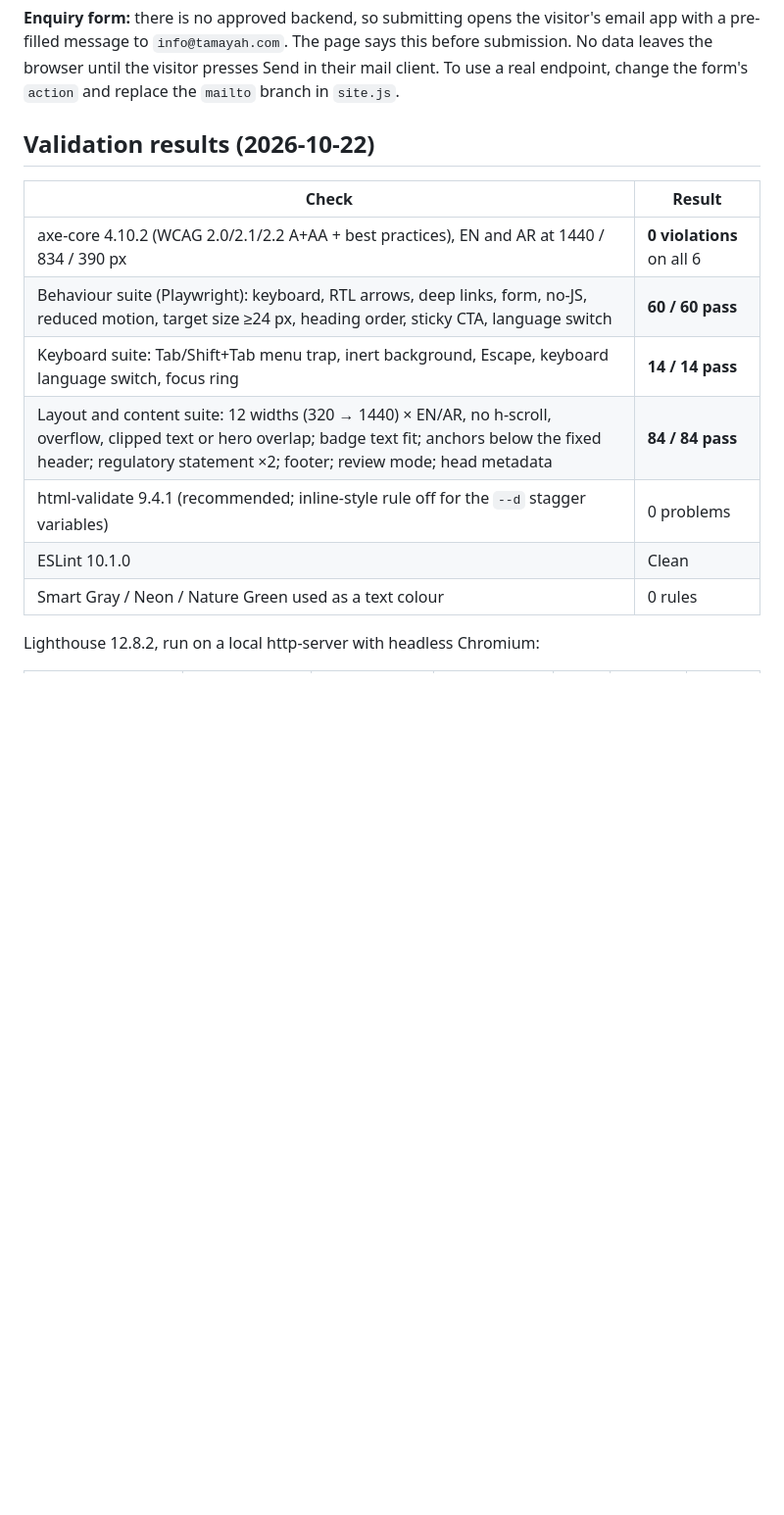
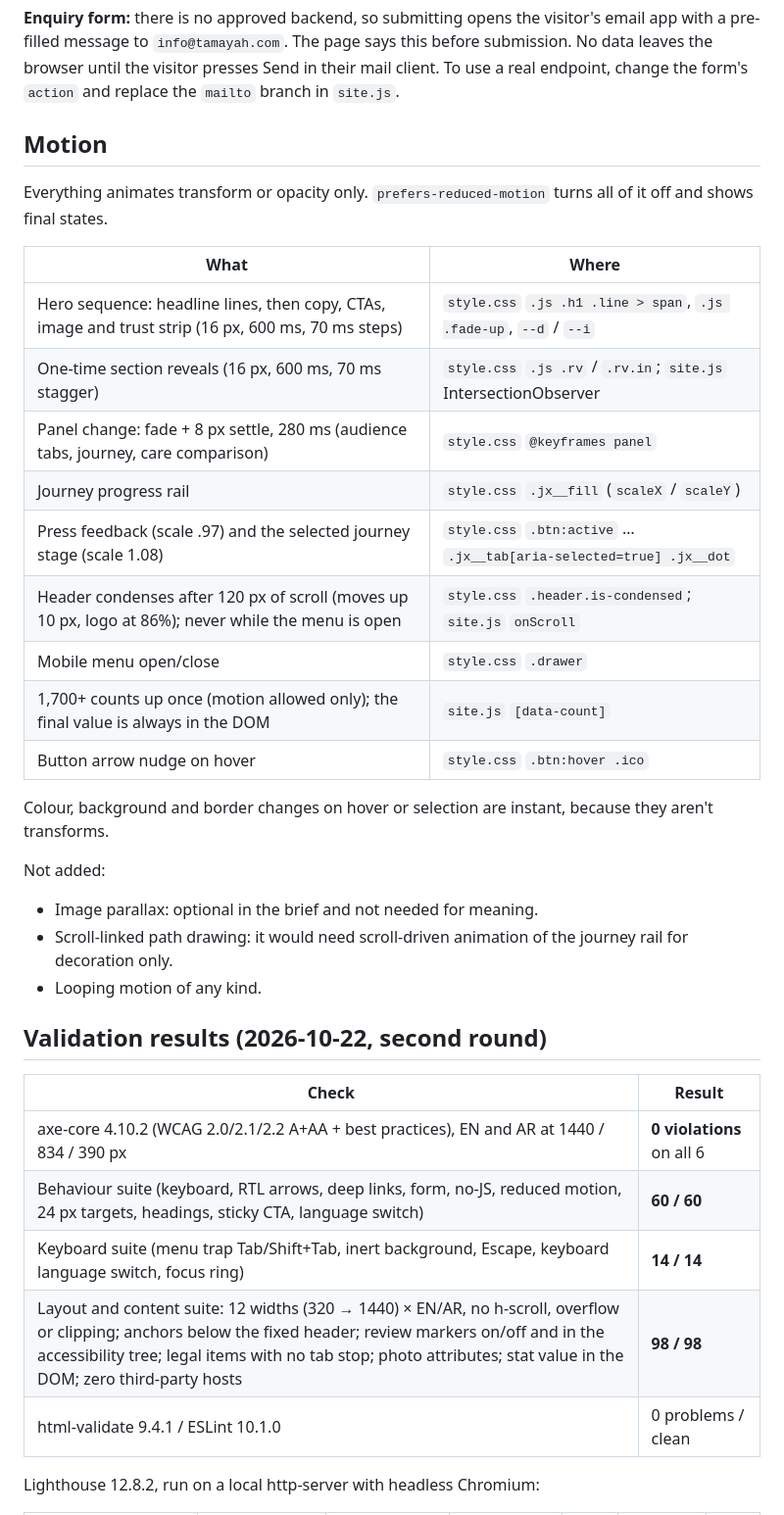
Before and after one commit to DXE-Tawuniya/tamayah, a Markdown page: tamayah-tawuniya-light-theme/README.md, the part around one of its changes. Shown at 98% size. Rendered like a GitHub page; blank space fills up the shorter version.

```diff
--- a/tamayah-tawuniya-light-theme/README.md
+++ b/tamayah-tawuniya-light-theme/README.md
@@ -61,17 +64,38 @@ connectors anywhere. In RTL the badge is mirrored with `scaleX(-1)`, which is a
 `info@tamayah.com`. The page says this before submission. No data leaves the browser until the visitor presses Send in
 their mail client. To use a real endpoint, change the form's `action` and replace the `mailto` branch in `site.js`.
 
-## Validation results (2026-10-22)
+## Motion
+
+Everything animates transform or opacity only. `prefers-reduced-motion` turns all of it off and shows final states.
+
+| What | Where |
+|---|---|
+| Hero sequence: headline lines, then copy, CTAs, image and trust strip (16 px, 600 ms, 70 ms steps) | `style.css` `.js .h1 .line > span`, `.js .fade-up`, `--d` / `--i` |
+| One-time section reveals (16 px, 600 ms, 70 ms stagger) | `style.css` `.js .rv` / `.rv.in`; `site.js` IntersectionObserver |
+| Panel change: fade + 8 px settle, 280 ms (audience tabs, journey, care comparison) | `style.css` `@keyframes panel` |
+| Journey progress rail | `style.css` `.jx__fill` (`scaleX` / `scaleY`) |
+| Press feedback (scale .97) and the selected journey stage (scale 1.08) | `style.css` `.btn:active` … `.jx__tab[aria-selected=true] .jx__dot` |
+| Header condenses after 120 px of scroll (moves up 10 px, logo at 86%); never while the menu is open | `style.css` `.header.is-condensed`; `site.js` `onScroll` |
+| Mobile menu open/close | `style.css` `.drawer` |
+| 1,700+ counts up once (motion allowed only); the final value is always in the DOM | `site.js` `[data-count]` |
+| Button arrow nudge on hover | `style.css` `.btn:hover .ico` |
+
+Colour, background and border changes on hover or selection are instant, because they aren't transforms.
+
+Not added:
+- Image parallax: optional in the brief and not needed for meaning.
+- Scroll-linked path drawing: it would need scroll-driven animation of the journey rail for decoration only.
+- Looping motion of any kind.
+
+## Validation results (2026-10-22, second round)
 
 | Check | Result |
 |---|---|
 | axe-core 4.10.2 (WCAG 2.0/2.1/2.2 A+AA + best practices), EN and AR at 1440 / 834 / 390 px | **0 violations** on all 6 |
-| Behaviour suite (Playwright): keyboard, RTL arrows, deep links, form, no-JS, reduced motion, target size ≥24 px, heading order, sticky CTA, language switch | **60 / 60 pass** |
-| Keyboard suite: Tab/Shift+Tab menu trap, inert background, Escape, keyboard language switch, focus ring | **14 / 14 pass** |
-| Layout and content suite: 12 widths (320 → 1440) × EN/AR, no h-scroll, overflow, clipped text or hero overlap; badge text fit; anchors below the fixed header; regulatory statement ×2; footer; review mode; head metadata | **84 / 84 pass** |
-| html-validate 9.4.1 (recommended; inline-style rule off for the `--d` stagger variables) | 0 problems |
-| ESLint 10.1.0 | Clean |
-| Smart Gray / Neon / Nature Green used as a text colour | 0 rules |
+| Behaviour suite (keyboard, RTL arrows, deep links, form, no-JS, reduced motion, 24 px targets, headings, sticky CTA, language switch) | **60 / 60** |
+| Keyboard suite (menu trap Tab/Shift+Tab, inert background, Escape, keyboard language switch, focus ring) | **14 / 14** |
+| Layout and content suite: 12 widths (320 → 1440) × EN/AR, no h-scroll, overflow or clipping; anchors below the fixed header; review markers on/off and in the accessibility tree; legal items with no tab stop; photo attributes; stat value in the DOM; zero third-party hosts | **98 / 98** |
+| html-validate 9.4.1 / ESLint 10.1.0 | 0 problems / clean |
 
 Lighthouse 12.8.2, run on a local http-server with headless Chromium:
 
```
Also changed, not shown: other parts of tamayah-tawuniya-light-theme/README.md (+16 -10 lines), tamayah-tawuniya-light-theme/content-needs-approval.md (+116 -63 lines).
